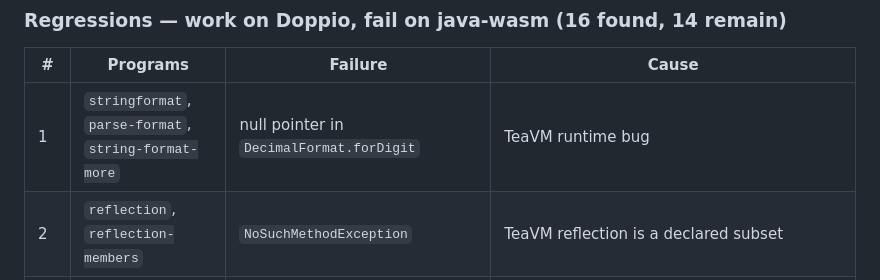
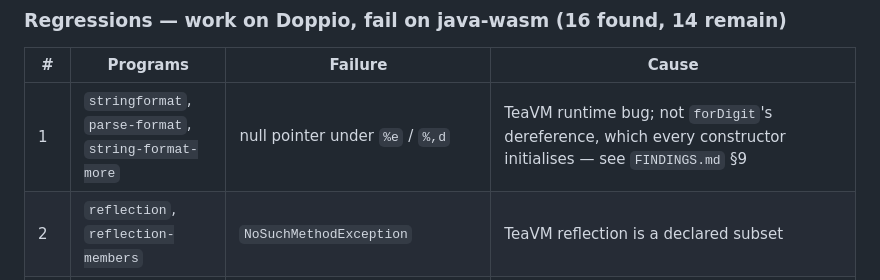
Before and after one commit to live-codes/java, a Markdown page: corpus/README.md, the part around the change. Drawn GitHub-style.

```diff
--- a/corpus/README.md
+++ b/corpus/README.md
@@ -51,7 +51,7 @@ generation dominates either way.
 
 | # | Programs | Failure | Cause |
 |---|---|---|---|
-| 1 | `stringformat`, `parse-format`, `string-format-more` | null pointer in `DecimalFormat.forDigit` | TeaVM runtime bug |
+| 1 | `stringformat`, `parse-format`, `string-format-more` | null pointer under `%e` / `%,d` | TeaVM runtime bug; not `forDigit`'s dereference, which every constructor initialises — see `FINDINGS.md` §9 |
 | 2 | `reflection`, `reflection-members` | `NoSuchMethodException` | TeaVM reflection is a declared subset |
 | 3 | `exceptions` | wasm traps on integer divide-by-zero | no `ArithmeticException` |
 | 4 | `exceptions-finally` | `expected 1 elements on the stack for fallthru` | `try { return } finally { return }` compiles to invalid wasm |
```
Also changed, not shown: FINDINGS.md (+12 -2 lines), 1 other file.
